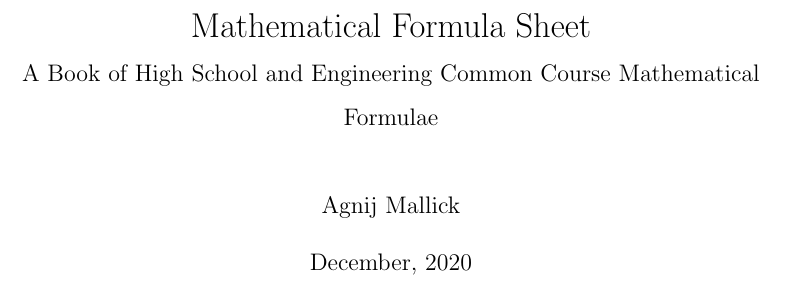
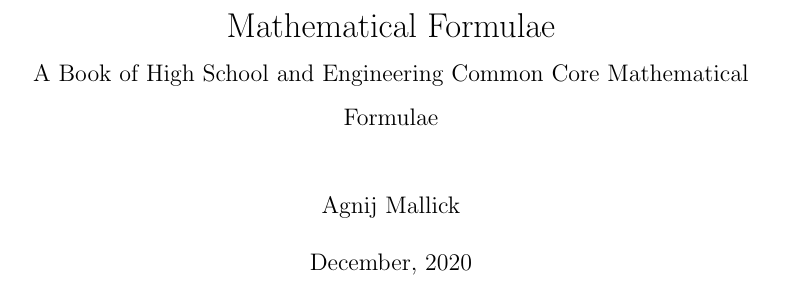
Before and after one commit to Agnij-Mallick/maths_formulae, a LaTeX thesis (Maths Formulae.tex): part of page 1 of 110, cut at the place of the change. Compiled offline with pdfLaTeX.

Commit message:
Visual Improvements

```diff
--- a/Maths Formulae.tex
+++ b/Maths Formulae.tex
@@ -16,8 +16,8 @@
 \usepackage{pgfplots}
 \usepackage{graphicx}
 %End of Packages Used----------------------------------------------
-\title{Mathematical Formula Sheet\\\begin{large}
-A Book of High School and Engineering Common Course Mathematical Formulae
+\title{Mathematical Formulae\\\begin{large}
+A Book of High School and Engineering Common Core Mathematical Formulae
 \end{large}}
 \date{December, 2020}
 \author{Agnij Mallick}
```
Also changed, not shown: Maths Formulae.pdf, 3 other files.
